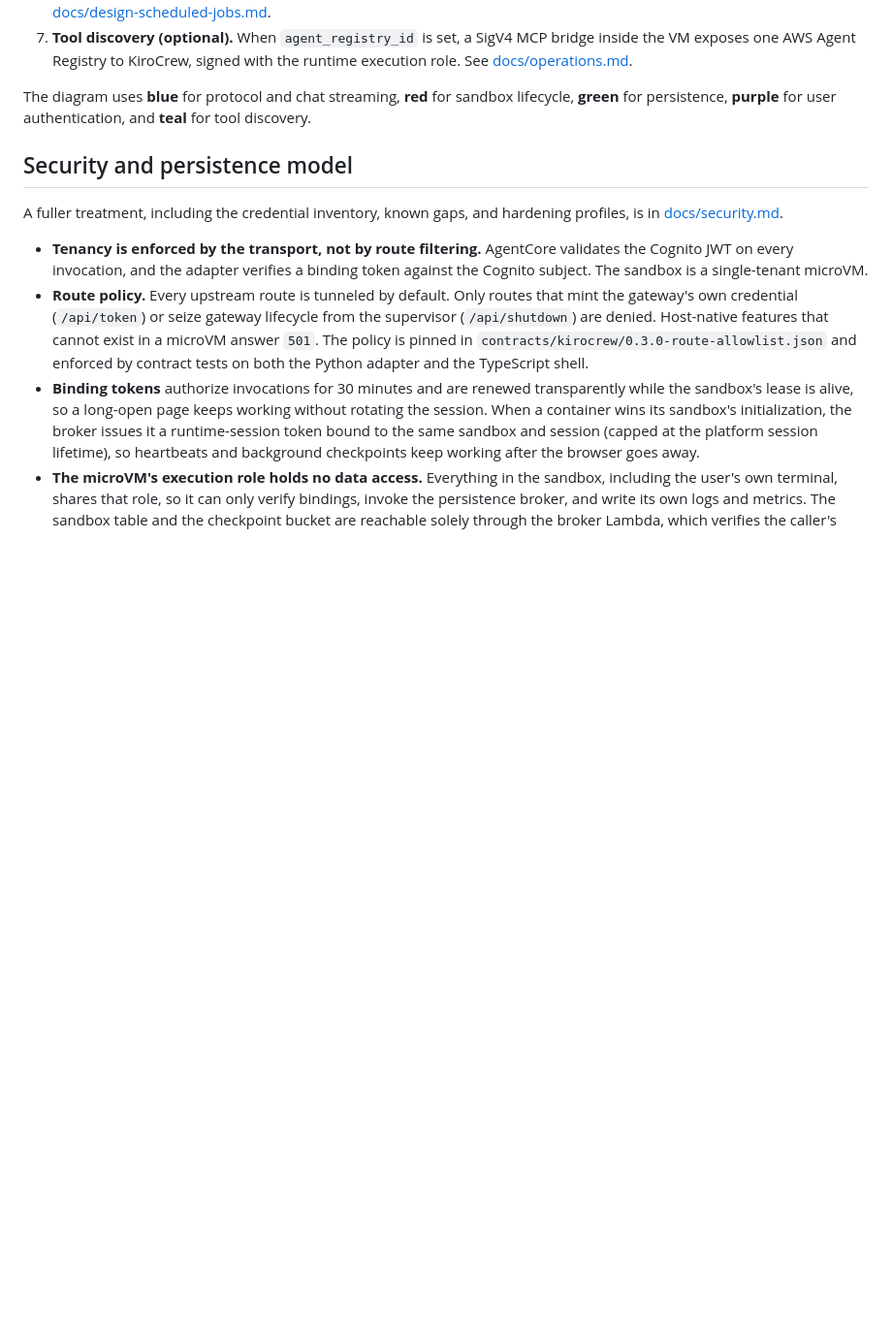
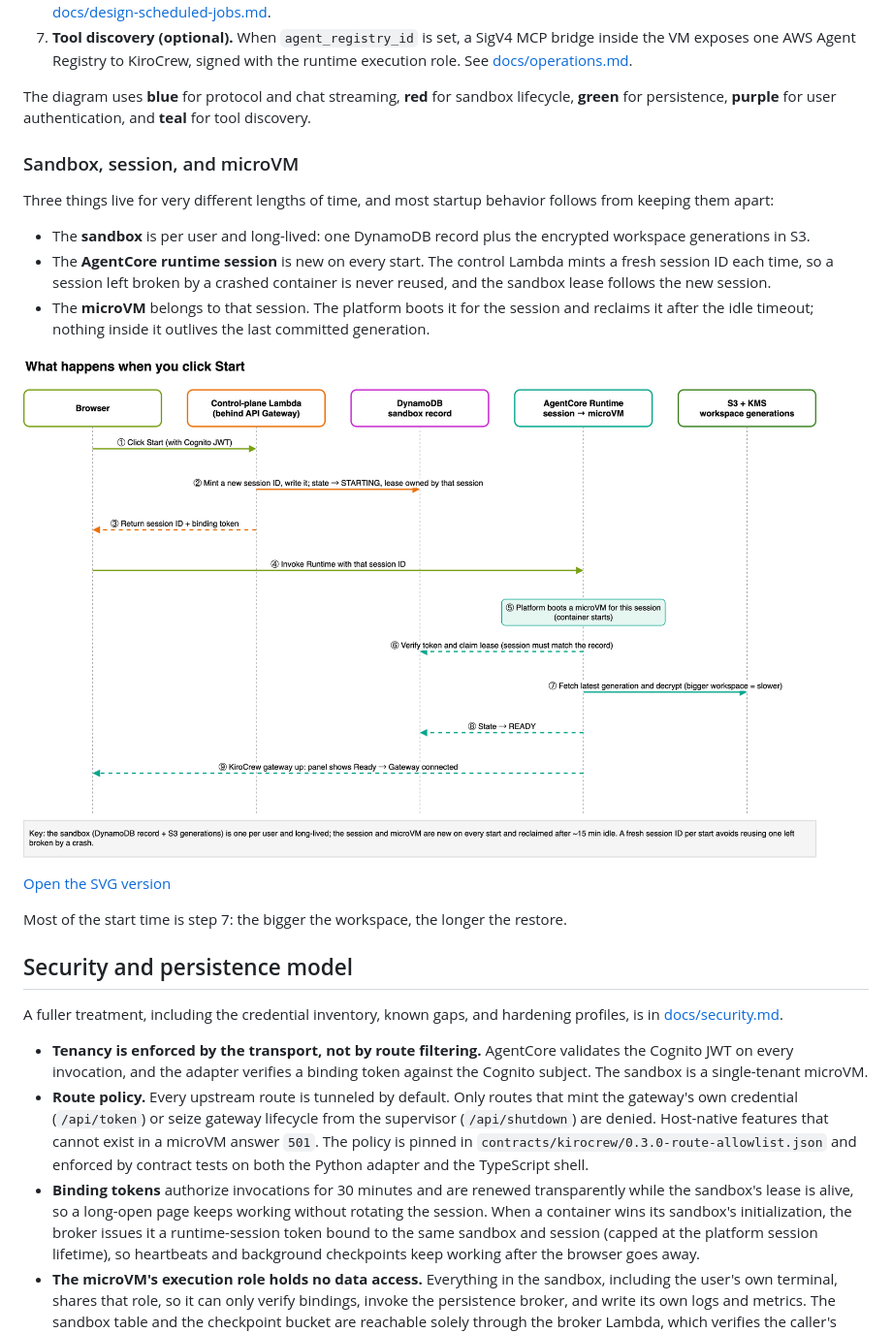
Before and after one commit to aws-samples/sample-host-kirocrew-on-amazon-bedrock-agentcore, a Markdown page: README.md, the part around the change. Shown at 97% size. Rendered like a GitHub page; pictures changed too: docs/startup-sequence.png (added); blank space fills up the shorter version.

Commit message:
Explain sandbox vs session vs microVM with a startup sequence diagram (#34)

```diff
--- a/README.md
+++ b/README.md
@@ -99,6 +99,27 @@ A request makes the following journey:
 The diagram uses **blue** for protocol and chat streaming, **red** for sandbox
 lifecycle, **green** for persistence, **purple** for user authentication, and
 **teal** for tool discovery.
+
+### Sandbox, session, and microVM
+
+Three things live for very different lengths of time, and most startup behavior
+follows from keeping them apart:
+
+- The **sandbox** is per user and long-lived: one DynamoDB record plus the
+  encrypted workspace generations in S3.
+- The **AgentCore runtime session** is new on every start. The control Lambda
+  mints a fresh session ID each time, so a session left broken by a crashed
+  container is never reused, and the sandbox lease follows the new session.
+- The **microVM** belongs to that session. The platform boots it for the
+  session and reclaims it after the idle timeout; nothing inside it outlives
+  the last committed generation.
+
+![What happens when a user clicks Start](docs/startup-sequence.png)
+
+[Open the SVG version](docs/startup-sequence.svg)
+
+Most of the start time is step 7: the bigger the workspace, the longer the
+restore.
 
 ## Security and persistence model
 
```
Also changed, not shown: README.zh-CN.md (+15 -0 lines), docs/startup-sequence.zh-CN.png (added), 2 other files.
